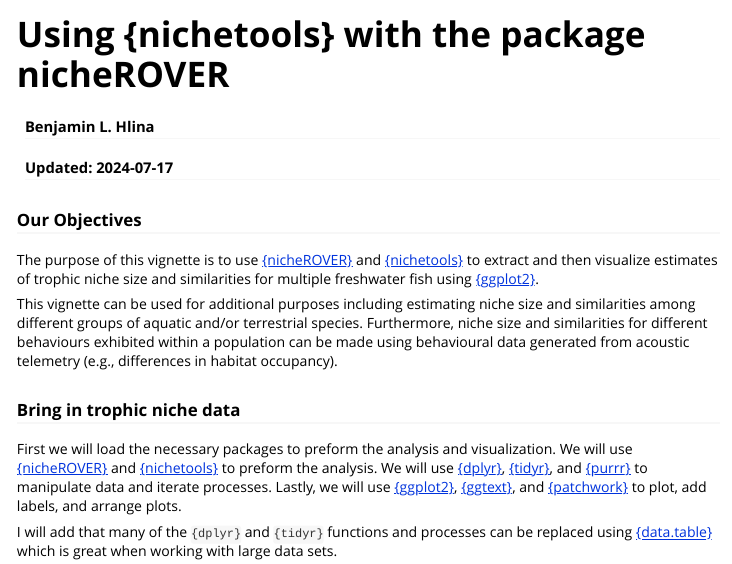
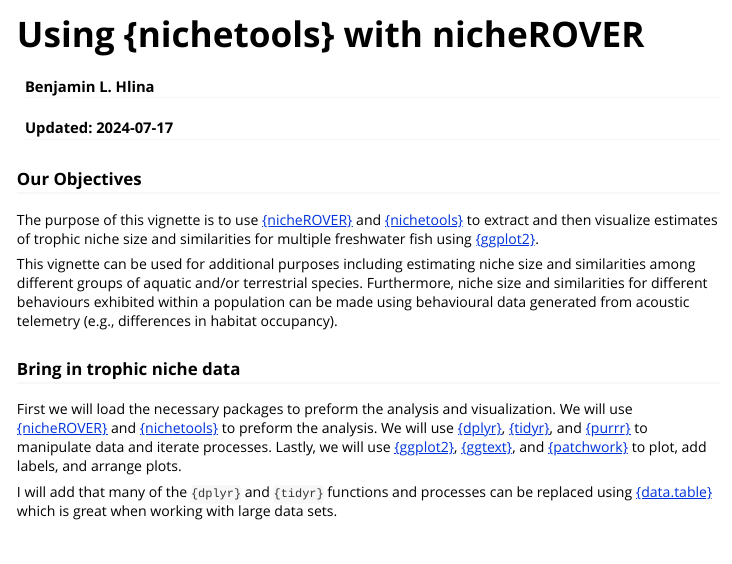
Before and after one commit to benjaminhlina/nichetools, an R Markdown document (vignettes/using-nichetools-with-the-package-nicheROVER.Rmd): the page in a window 1100 px wide, from its top. Rendered offline with R 4.5, knitr and Pandoc, with nearby package versions; some code elsewhere in the file could not run offline; column names are cleaned by a stand-in for the janitor package.

Commit message:
Updated the name

```diff
--- a/vignettes/using-nichetools-with-the-package-nicheROVER.Rmd
+++ b/vignettes/using-nichetools-with-the-package-nicheROVER.Rmd
@@ -1,11 +1,11 @@
 ---
-title: "Using {nichetools} with the package nicheROVER"
+title: "Using {nichetools} with nicheROVER"
 author: Benjamin L. Hlina
 date: "Updated: `r Sys.Date()`"
 output: rmarkdown::html_vignette
 
 vignette: >
-  %\VignetteIndexEntry{Using {nichetools} with the package nicheROVER}
+  %\VignetteIndexEntry{Using {nichetools} with nicheROVER}
   %\VignetteEngine{knitr::rmarkdown}
   %\VignetteEncoding{UTF-8}
 ---
```
